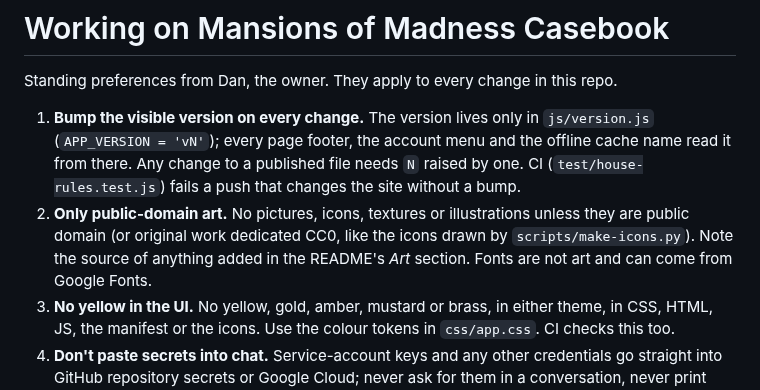
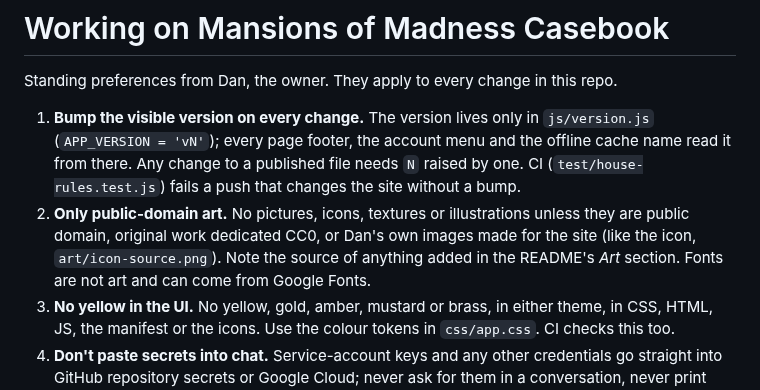
Before and after one commit to maniac782/momcasebook, a Markdown page: CLAUDE.md, the part around the change. Drawn GitHub-style.

```diff
--- a/CLAUDE.md
+++ b/CLAUDE.md
@@ -3,7 +3,7 @@
 Standing preferences from Dan, the owner. They apply to every change in this repo.
 
 1. **Bump the visible version on every change.** The version lives only in `js/version.js` (`APP_VERSION = 'vN'`); every page footer, the account menu and the offline cache name read it from there. Any change to a published file needs `N` raised by one. CI (`test/house-rules.test.js`) fails a push that changes the site without a bump.
-2. **Only public-domain art.** No pictures, icons, textures or illustrations unless they are public domain (or original work dedicated CC0, like the icons drawn by `scripts/make-icons.py`). Note the source of anything added in the README's *Art* section. Fonts are not art and can come from Google Fonts.
+2. **Only public-domain art.** No pictures, icons, textures or illustrations unless they are public domain, original work dedicated CC0, or Dan's own images made for the site (like the icon, `art/icon-source.png`). Note the source of anything added in the README's *Art* section. Fonts are not art and can come from Google Fonts.
 3. **No yellow in the UI.** No yellow, gold, amber, mustard or brass, in either theme, in CSS, HTML, JS, the manifest or the icons. Use the colour tokens in `css/app.css`. CI checks this too.
 4. **Don't paste secrets into chat.** Service-account keys and any other credentials go straight into GitHub repository secrets or Google Cloud; never ask for them in a conversation, never print them, never commit them. (The Firebase web settings at `/__/firebase/init.json` are public by design and aren't secrets.)
 
```
Also changed, not shown: README.md (+1 -1 lines), apple-touch-icon.png, favicon-32.png, icon-192.png, icon-512.png, icon-maskable-512.png, 4 other files.
